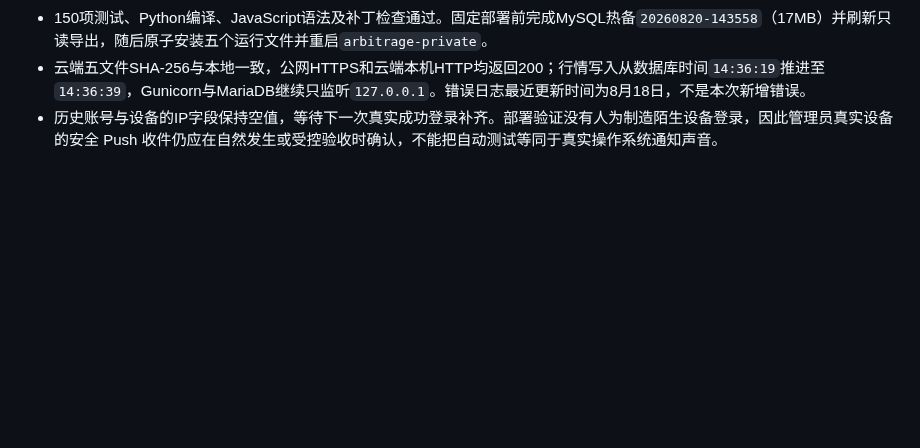
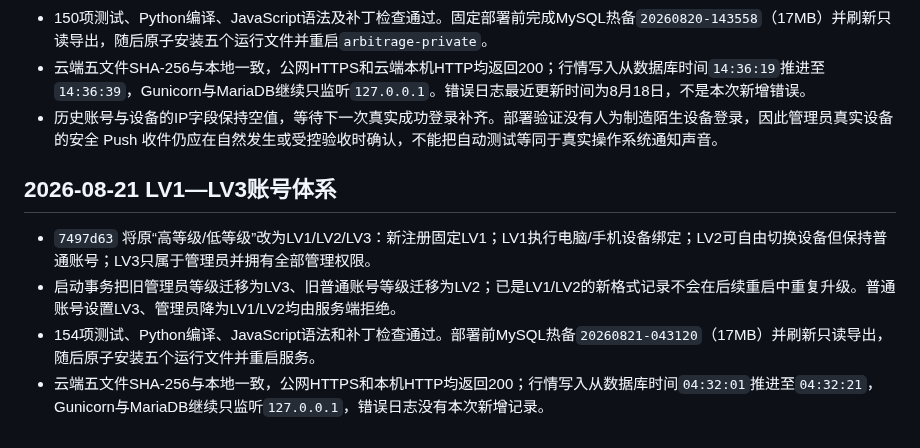
Before and after one commit to xxshit/arbitrage-system, a Markdown page: docs/云服务器私有部署.md, the part around the change. Rendered like a GitHub page; blank space fills up the shorter version.

```diff
--- a/docs/云服务器私有部署.md
+++ b/docs/云服务器私有部署.md
@@ -162,3 +162,10 @@ curl -I http://127.0.0.1:15831/login
 - 150项测试、Python编译、JavaScript语法及补丁检查通过。固定部署前完成MySQL热备`20260820-143558`（17MB）并刷新只读导出，随后原子安装五个运行文件并重启`arbitrage-private`。
 - 云端五文件SHA-256与本地一致，公网HTTPS和云端本机HTTP均返回200；行情写入从数据库时间`14:36:19`推进至`14:36:39`，Gunicorn与MariaDB继续只监听`127.0.0.1`。错误日志最近更新时间为8月18日，不是本次新增错误。
 - 历史账号与设备的IP字段保持空值，等待下一次真实成功登录补齐。部署验证没有人为制造陌生设备登录，因此管理员真实设备的安全 Push 收件仍应在自然发生或受控验收时确认，不能把自动测试等同于真实操作系统通知声音。
+
+## 2026-08-21 LV1—LV3账号体系
+
+- `7497d63` 将原“高等级/低等级”改为LV1/LV2/LV3：新注册固定LV1；LV1执行电脑/手机设备绑定；LV2可自由切换设备但保持普通账号；LV3只属于管理员并拥有全部管理权限。
+- 启动事务把旧管理员等级迁移为LV3、旧普通账号等级迁移为LV2；已是LV1/LV2的新格式记录不会在后续重启中重复升级。普通账号设置LV3、管理员降为LV1/LV2均由服务端拒绝。
+- 154项测试、Python编译、JavaScript语法和补丁检查通过。部署前MySQL热备`20260821-043120`（17MB）并刷新只读导出，随后原子安装五个运行文件并重启服务。
+- 云端五文件SHA-256与本地一致，公网HTTPS和本机HTTP均返回200；行情写入从数据库时间`04:32:01`推进至`04:32:21`，Gunicorn与MariaDB继续只监听`127.0.0.1`，错误日志没有本次新增记录。
```
Also changed, not shown: docs/当前工作交接.md (+2 -2 lines).
